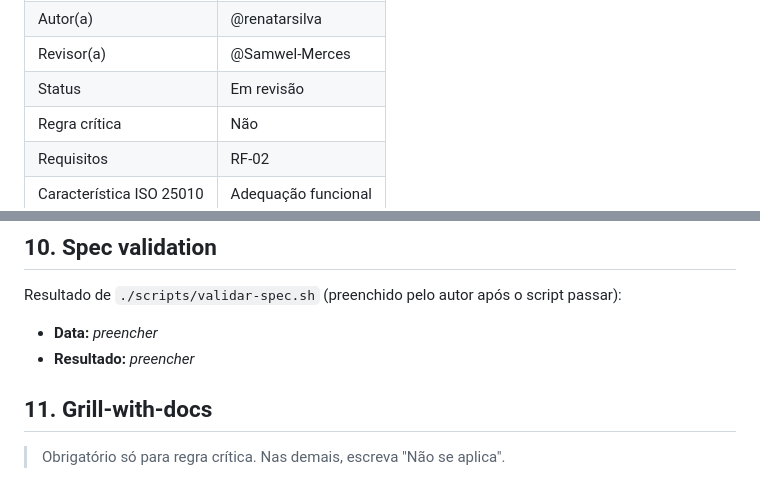
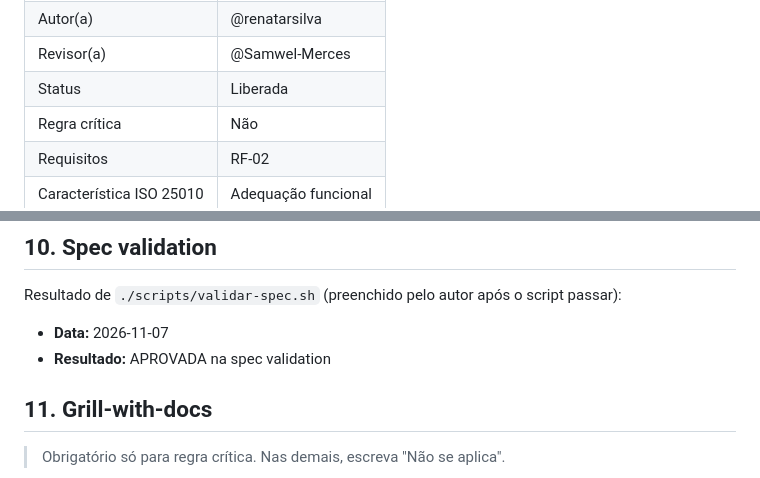
Before and after one commit to renatarsilva/projeto-qualidade-software-senac, a Markdown page: docs/specs/T-18-cadastro-de-materiais.md, 2 parts joined by grey strips. GitHub-like rendering.

Commit message:
docs(spec): libera a spec de cadastro de materiais (T-18)
Parecer Aprovada do revisor, spec validation aprovada e status Liberada.

Co-Authored-By: Claude Sonnet 5.5 <noreply@anthropic.com>

```diff
--- a/docs/specs/T-18-cadastro-de-materiais.md
+++ b/docs/specs/T-18-cadastro-de-materiais.md
@@ -14,7 +14,7 @@ Rascunho → Em revisão → Aprovada → Validada → Liberada
 | Task | T-18 |
 | Autor(a) | @renatarsilva |
 | Revisor(a) | @Samwel-Merces |
-| Status | Em revisão |
+| Status | Liberada |
 | Regra crítica | Não |
 | Requisitos | RF-02 |
 | Característica ISO 25010 | Adequação funcional |
@@ -253,8 +253,8 @@ Pontos para acompanhar na implementação, sem bloquear a aprovação:
 
 Resultado de `./scripts/validar-spec.sh` (preenchido pelo autor após o script passar):
 
-- **Data:** _preencher_
-- **Resultado:** _preencher_
+- **Data:** 2026-11-07
+- **Resultado:** APROVADA na spec validation
 
 ## 11. Grill-with-docs
 
```
